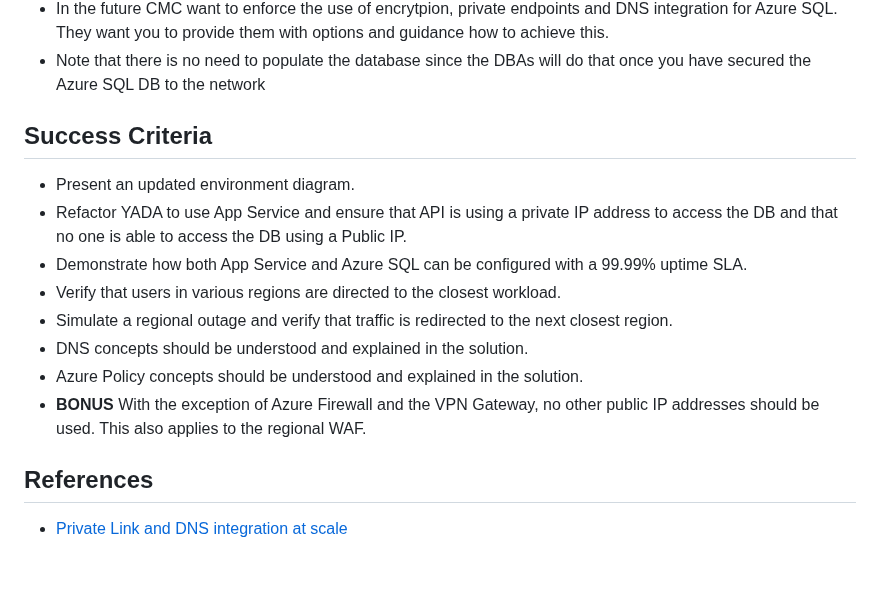
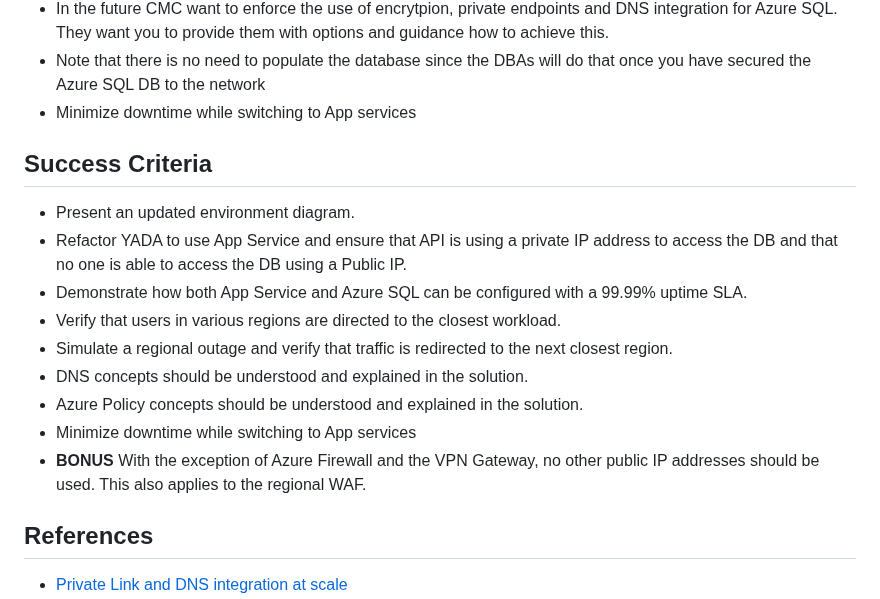
Before and after one commit to jonathan-vella/secure-networking-hackathon, a Markdown page: challenges/Challenge-06.md, the part around the change. Rendered like a GitHub page; blank space fills up the shorter version.

Commit message:
Change requirements

```diff
--- a/challenges/Challenge-06.md
+++ b/challenges/Challenge-06.md
@@ -26,6 +26,7 @@ The app architecture:
 - At this stage, CMS decided to use an Azure SQL database with SQL authentication in the S0 tier with locally redundant storage. The Database should not be publicly accessible and needs to be only accessible with a private IP using a DNS name.
 - In the future CMC want to enforce the use of encrytpion, private endpoints and DNS integration for Azure SQL. They want you to provide them with options and guidance how to achieve this.
 - Note that there is no need to populate the database since the DBAs will do that once you have secured the Azure SQL DB to the network
+- Minimize downtime while switching to App services
 
 ## Success Criteria
 
@@ -36,7 +37,9 @@ The app architecture:
 - Simulate a regional outage and verify that traffic is redirected to the next closest region.
 - DNS concepts should be understood and explained in the solution.
 - Azure Policy concepts should be understood and explained in the solution.
+- Minimize downtime while switching to App services
 - **BONUS** With the exception of Azure Firewall and the VPN Gateway, no other public IP addresses should be used. This also applies to the regional WAF.
+
 
 ## References
 
```
